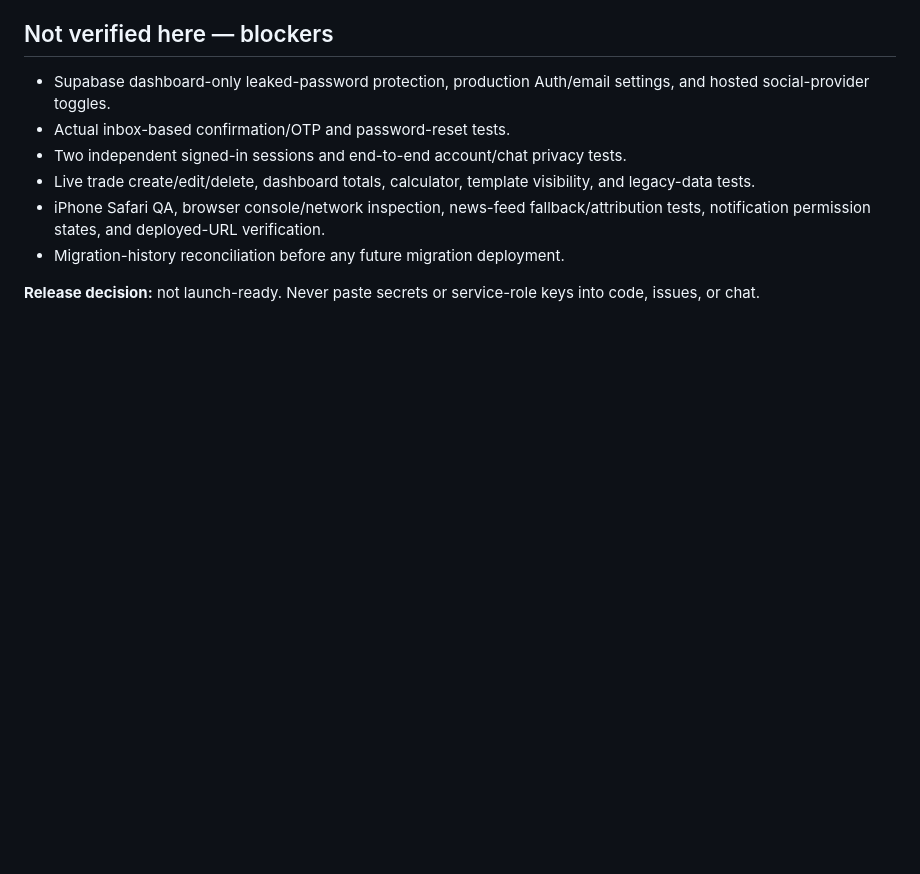
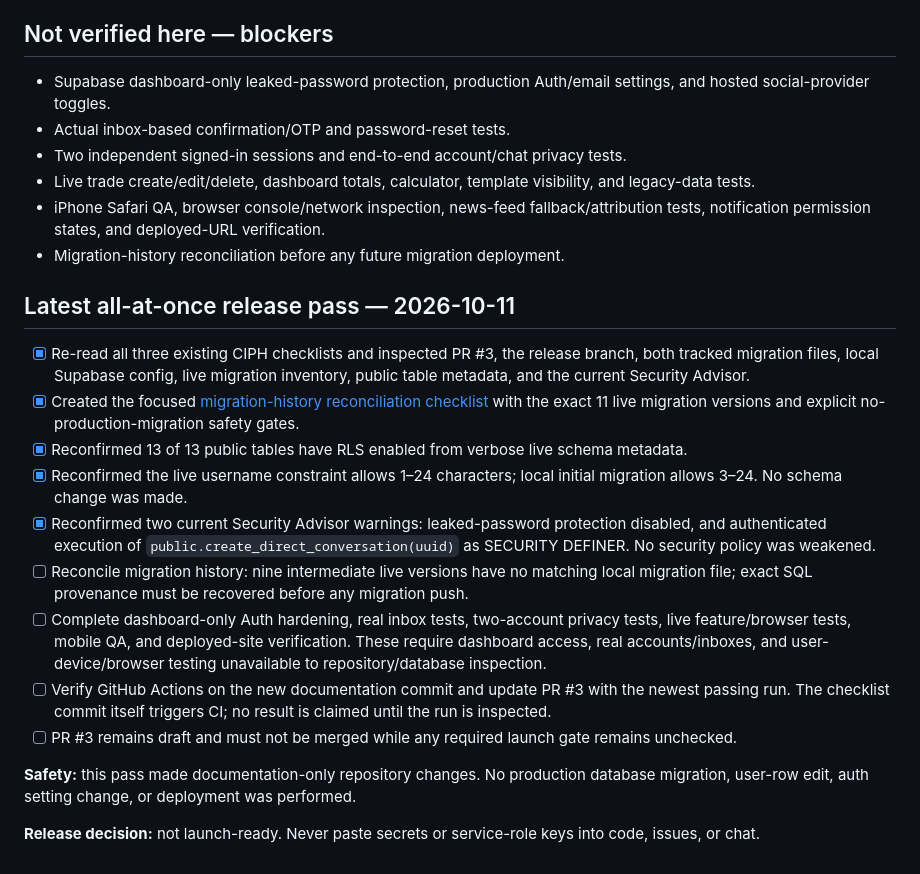
Before and after one commit to unbloating/Tradelog, a Markdown page: CIPH_RELEASE_VERIFICATION_CHECKLIST.md, the part around the change. Drawn GitHub-style; blank space fills up the shorter version.

Commit message:
docs: refresh release gate with current Supabase evidence

```diff
--- a/CIPH_RELEASE_VERIFICATION_CHECKLIST.md
+++ b/CIPH_RELEASE_VERIFICATION_CHECKLIST.md
@@ -80,4 +80,19 @@
 - iPhone Safari QA, browser console/network inspection, news-feed fallback/attribution tests, notification permission states, and deployed-URL verification.
 - Migration-history reconciliation before any future migration deployment.
 
+
+## Latest all-at-once release pass — 2026-10-11
+
+- [x] Re-read all three existing CIPH checklists and inspected PR #3, the release branch, both tracked migration files, local Supabase config, live migration inventory, public table metadata, and the current Security Advisor.
+- [x] Created the focused [migration-history reconciliation checklist](CIPH_MIGRATION_HISTORY_RECONCILIATION.md) with the exact 11 live migration versions and explicit no-production-migration safety gates.
+- [x] Reconfirmed 13 of 13 public tables have RLS enabled from verbose live schema metadata.
+- [x] Reconfirmed the live username constraint allows 1–24 characters; local initial migration allows 3–24. No schema change was made.
+- [x] Reconfirmed two current Security Advisor warnings: leaked-password protection disabled, and authenticated execution of `public.create_direct_conversation(uuid)` as SECURITY DEFINER. No security policy was weakened.
+- [ ] Reconcile migration history: nine intermediate live versions have no matching local migration file; exact SQL provenance must be recovered before any migration push.
+- [ ] Complete dashboard-only Auth hardening, real inbox tests, two-account privacy tests, live feature/browser tests, mobile QA, and deployed-site verification. These require dashboard access, real accounts/inboxes, and user-device/browser testing unavailable to repository/database inspection.
+- [ ] Verify GitHub Actions on the new documentation commit and update PR #3 with the newest passing run. The checklist commit itself triggers CI; no result is claimed until the run is inspected.
+- [ ] PR #3 remains draft and must not be merged while any required launch gate remains unchecked.
+
+**Safety:** this pass made documentation-only repository changes. No production database migration, user-row edit, auth setting change, or deployment was performed.
+
 **Release decision:** not launch-ready. Never paste secrets or service-role keys into code, issues, or chat.
```
